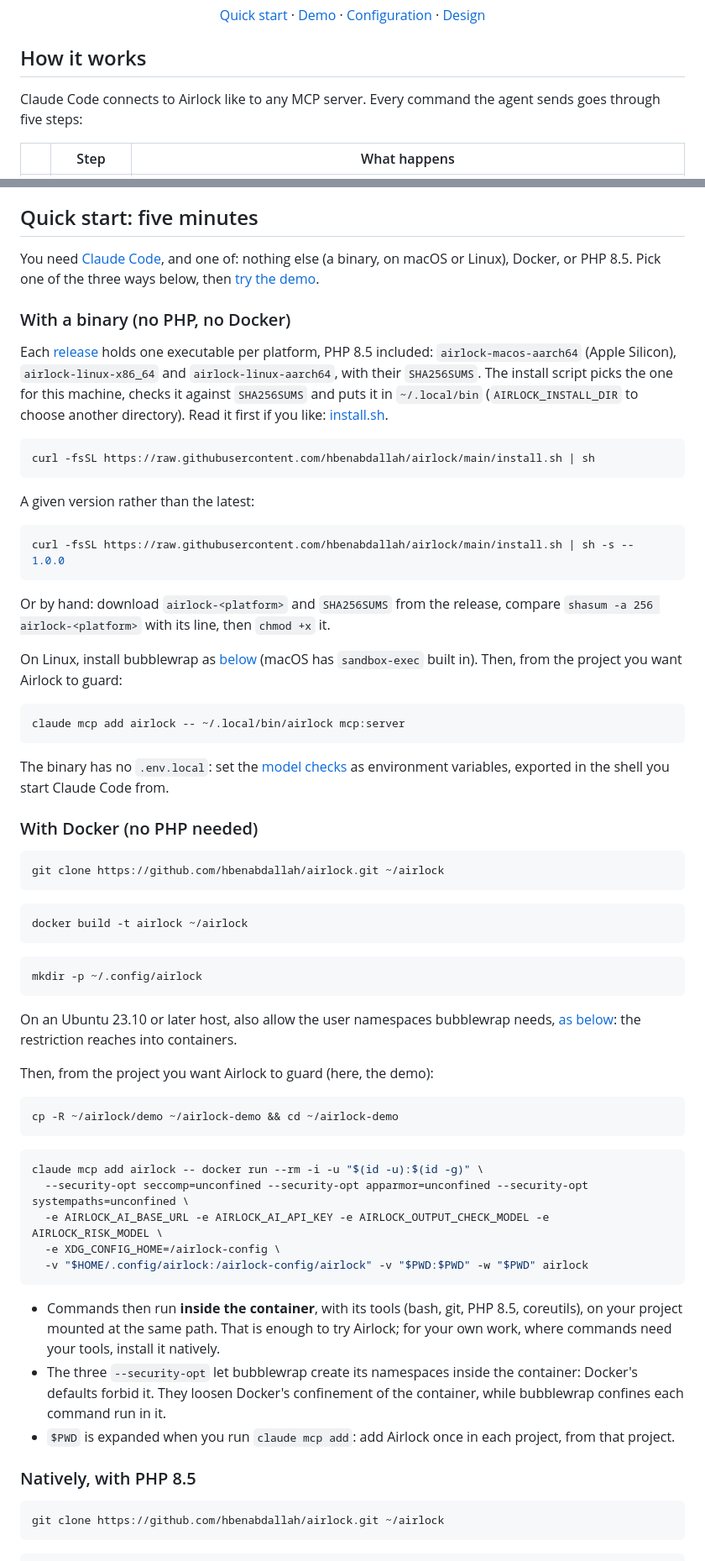
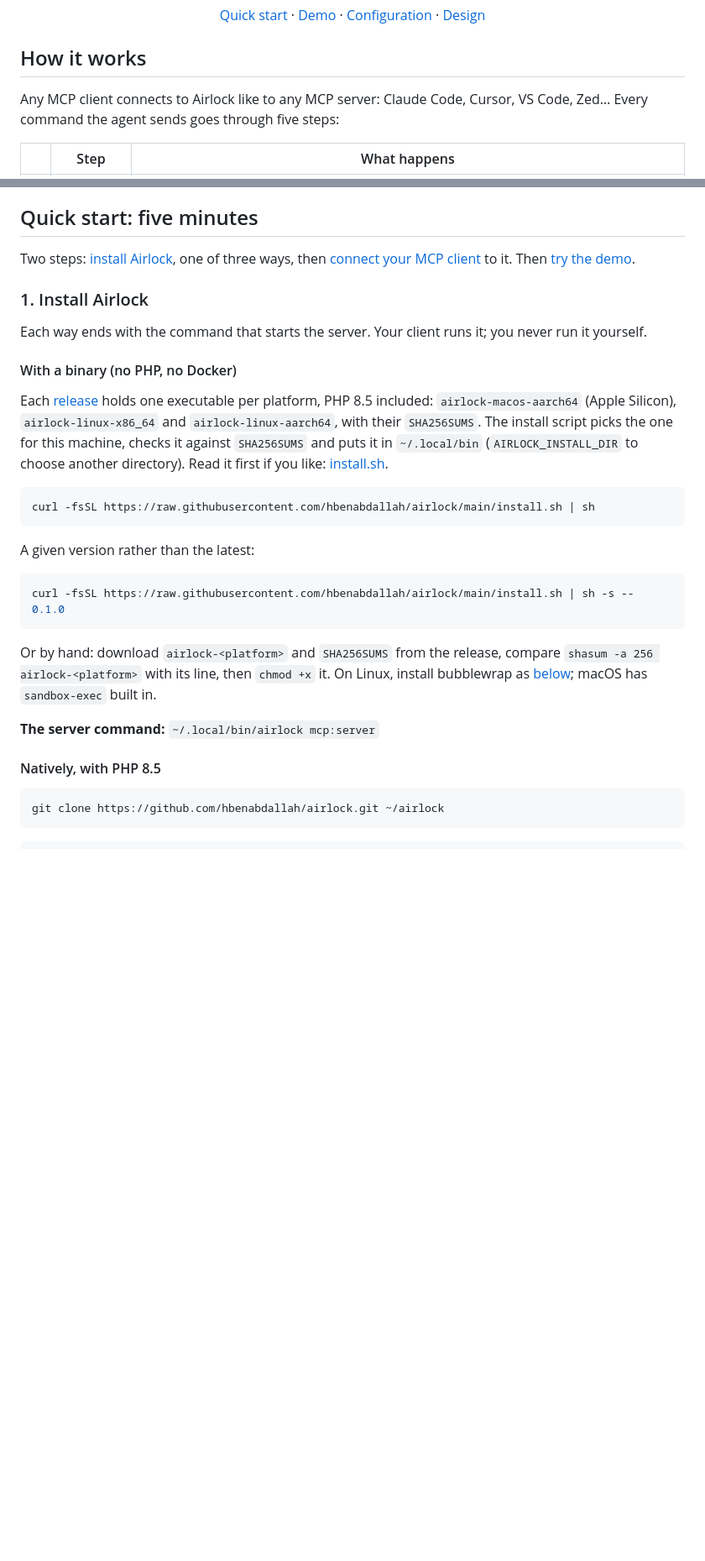
Before and after one commit to hbenabdallah/airlock, a Markdown page: README.md, 2 parts joined by grey strips. Shown at 84% size. GitHub-like rendering; blank space fills up the shorter version.

````diff
--- a/README.md
+++ b/README.md
@@ -27,7 +27,8 @@
 
 ## How it works
 
-Claude Code connects to Airlock like to any MCP server. Every command the agent sends goes through five steps:
+Any MCP client connects to Airlock like to any MCP server: Claude Code, Cursor, VS Code, Zed… Every command the agent
+sends goes through five steps:
 
 | | Step | What happens |
 |---|---|---|
@@ -42,10 +43,14 @@ Every decision is kept in an audit log, readable as the MCP resource `airlock://
 
 ## Quick start: five minutes
 
-You need [Claude Code](https://code.claude.com), and one of: nothing else (a binary, on macOS or Linux), Docker, or
-PHP 8.5. Pick one of the three ways below, then [try the demo](#try-the-demo).
+Two steps: [install Airlock](#1-install-airlock), one of three ways, then [connect your MCP
+client](#2-connect-your-mcp-client) to it. Then [try the demo](#try-the-demo).
 
-### With a binary (no PHP, no Docker)
+### 1. Install Airlock
+
+Each way ends with the command that starts the server. Your client runs it; you never run it yourself.
+
+#### With a binary (no PHP, no Docker)
 
 Each [release](https://github.com/hbenabdallah/airlock/releases) holds one executable per platform, PHP 8.5 included:
 `airlock-macos-aarch64` (Apple Silicon), `airlock-linux-x86_64` and `airlock-linux-aarch64`, with their `SHA256SUMS`.
@@ -59,61 +64,16 @@ curl -fsSL https://raw.githubusercontent.com/hbenabdallah/airlock/main/install.s
 A given version rather than the latest:
 
 ```bash
-curl -fsSL https://raw.githubusercontent.com/hbenabdallah/airlock/main/install.sh | sh -s -- 1.0.0
+curl -fsSL https://raw.githubusercontent.com/hbenabdallah/airlock/main/install.sh | sh -s -- 0.1.0
 ```
 
 Or by hand: download `airlock-<platform>` and `SHA256SUMS` from the release, compare `shasum -a 256 airlock-<platform>`
-with its line, then `chmod +x` it.
+with its line, then `chmod +x` it. On Linux, install bubblewrap as [below](#natively-with-php-85); macOS has
+`sandbox-exec` built in.
 
-On Linux, install bubblewrap as [below](#natively-with-php-85) (macOS has `sandbox-exec` built in). Then, from the
-project you want Airlock to guard:
+**The server command:** `~/.local/bin/airlock mcp:server`
 
-```bash
-claude mcp add airlock -- ~/.local/bin/airlock mcp:server
-```
-
-The binary has no `.env.local`: set the [model checks](#optional-the-model-checks) as environment variables, exported
-in the shell you start Claude Code from.
-
-### With Docker (no PHP needed)
-
-```bash
-git clone https://github.com/hbenabdallah/airlock.git ~/airlock
-```
-
-```bash
-docker build -t airlock ~/airlock
-```
-
-```bash
-mkdir -p ~/.config/airlock
-```
-
-On an Ubuntu 23.10 or later host, also allow the user namespaces bubblewrap needs, [as below](#natively-with-php-85):
-the restriction reaches into containers.
-
-Then, from the project you want Airlock to guard (here, the demo):
-
-```bash
-cp -R ~/airlock/demo ~/airlock-demo && cd ~/airlock-demo
-```
-
-```bash
-claude mcp add airlock -- docker run --rm -i -u "$(id -u):$(id -g)" \
-  --security-opt seccomp=unconfined --security-opt apparmor=unconfined --security-opt systempaths=unconfined \
-  -e AIRLOCK_AI_BASE_URL -e AIRLOCK_AI_API_KEY -e AIRLOCK_OUTPUT_CHECK_MODEL -e AIRLOCK_RISK_MODEL \
-  -e XDG_CONFIG_HOME=/airlock-config \
-  -v "$HOME/.config/airlock:/airlock-config/airlock" -v "$PWD:$PWD" -w "$PWD" airlock
-```
-
-- Commands then run **inside the container**, with its tools (bash, git, PHP 8.5, coreutils), on your project mounted
-  at the same path. That is enough to try Airlock; for your own work, where commands need your tools, install it
-  natively.
-- The three `--security-opt` let bubblewrap create its namespaces inside the container: Docker's defaults forbid it.
-  They loosen Docker's confinement of the container, while bubblewrap confines each command run in it.
-- `$PWD` is expanded when you run `claude mcp add`: add Airlock once in each project, from that project.
-
-### Natively, with PHP 8.5
+#### Natively, with PHP 8.5
 
 ```bash
 git clone https://github.com/hbenabdallah/airlock.git ~/airlock
````
Also changed, not shown: other parts of README.md (+78 -16 lines).
